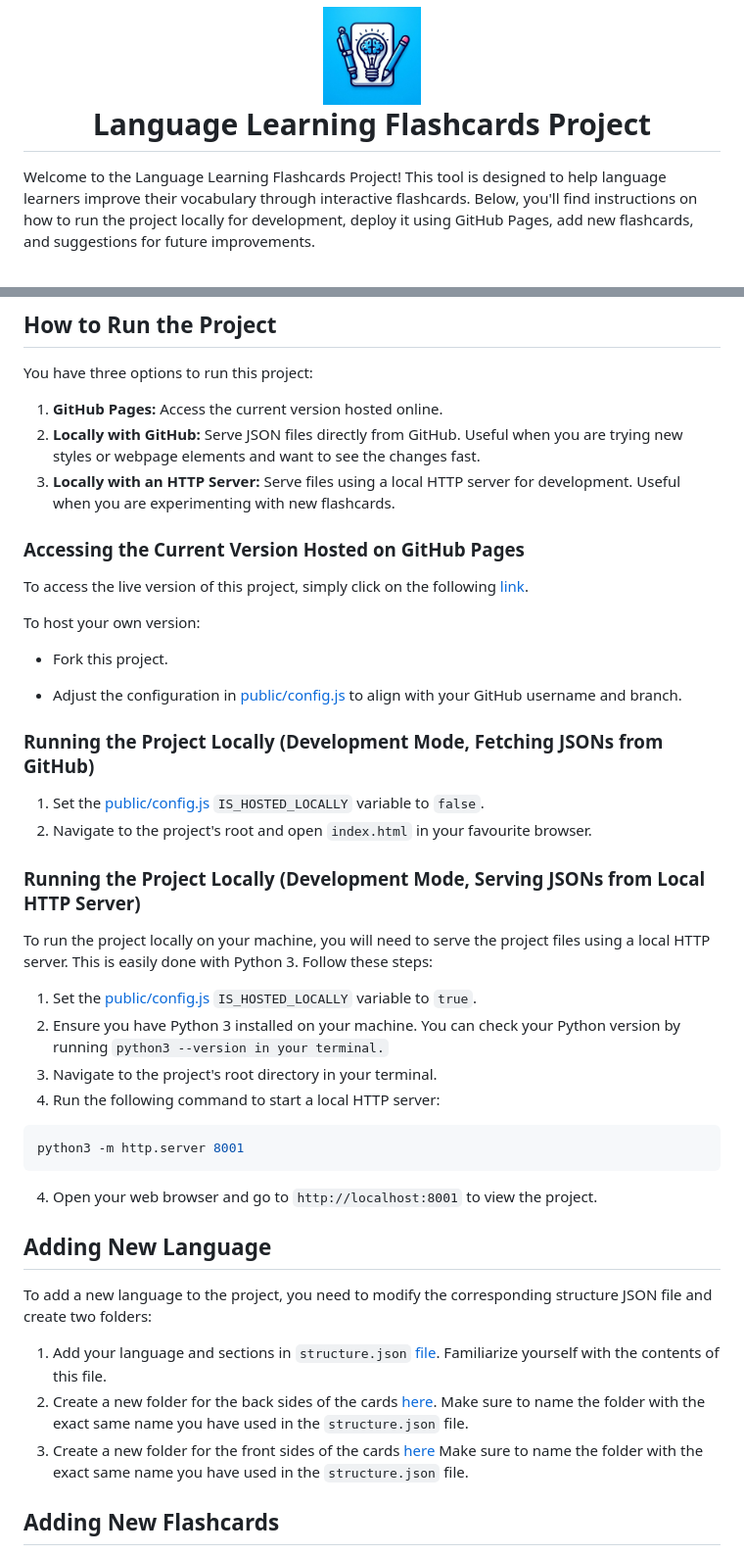
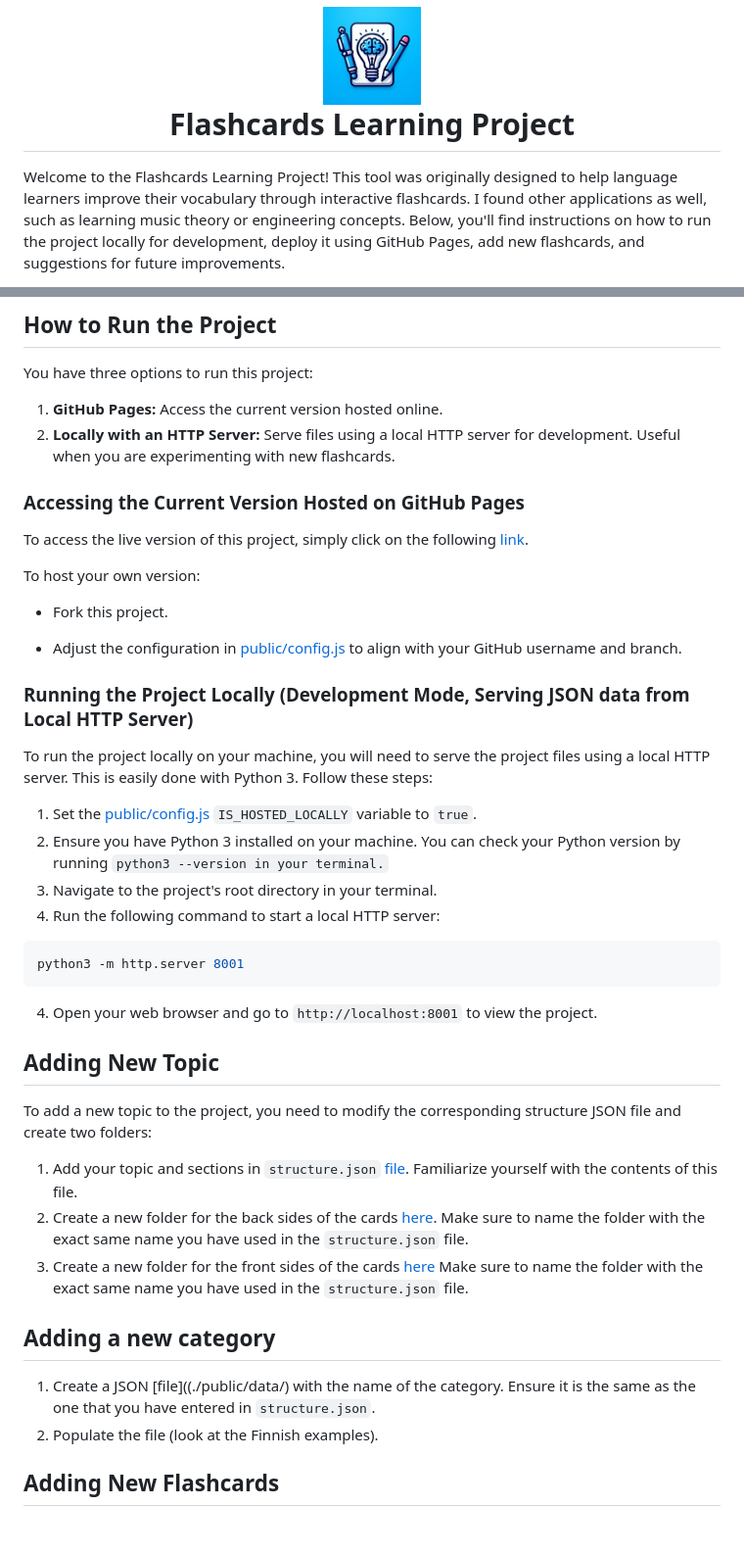
Before and after one commit to doruirimescu/flashcards, a Markdown page: readme.md, 2 parts joined by grey strips. Shown: that part at 98% size. GitHub-like rendering; blank space fills up the shorter version.

```diff
--- a/readme.md
+++ b/readme.md
@@ -1,7 +1,7 @@
 <h1 align="center" style="line-height: 1; margin: 0; padding: 0;">
   <img src="./public/assets/logo/logo.jpeg" alt="Logo" width="100" height="100"><br>
-  Language Learning Flashcards Project
+  Flashcards Learning Project
 </h1>
 
-Welcome to the Language Learning Flashcards Project! This tool is designed to help language learners improve their vocabulary through interactive flashcards. Below, you'll find instructions on how to run the project locally for development, deploy it using GitHub Pages, add new flashcards, and suggestions for future improvements.
+Welcome to the Flashcards Learning Project! This tool was originally designed to help language learners improve their vocabulary through interactive flashcards. I found other applications as well, such as learning music theory or engineering concepts. Below, you'll find instructions on how to run the project locally for development, deploy it using GitHub Pages, add new flashcards, and suggestions for future improvements.
 
@@ -11,8 +11,7 @@ Welcome to the Language Learning Flashcards Project! This tool is designed to he
 
 You have three options to run this project:
 1. **GitHub Pages:** Access the current version hosted online.
-2. **Locally with GitHub:** Serve JSON files directly from GitHub. Useful when you are trying new styles or webpage elements and want to see the changes fast.
-3. **Locally with an HTTP Server:** Serve files using a local HTTP server for development. Useful when you are experimenting with new flashcards.
+2. **Locally with an HTTP Server:** Serve files using a local HTTP server for development. Useful when you are experimenting with new flashcards.
 
 
 ### Accessing the Current Version Hosted on GitHub Pages
@@ -23,11 +22,7 @@ To host your own version:
 
 * Adjust the configuration in [public/config.js](public/config.js) to align with your GitHub username and branch.
 
-### Running the Project Locally (Development Mode, Fetching JSONs from GitHub)
-1. Set the [public/config.js](public/config.js) `IS_HOSTED_LOCALLY` variable to `false`.
-2. Navigate to the project's root and open `index.html` in your favourite browser.
-
-### Running the Project Locally (Development Mode, Serving JSONs from Local HTTP Server)
+### Running the Project Locally (Development Mode, Serving JSON data from Local HTTP Server)
 
 To run the project locally on your machine, you will need to serve the project files using a local HTTP server. This is easily done with Python 3. Follow these steps:
 
@@ -42,11 +37,15 @@ python3 -m http.server 8001
 4. Open your web browser and go to `http://localhost:8001` to view the project.
 
 
-## Adding New Language
-To add a new language to the project, you need to modify the corresponding structure JSON file and create two folders:
-1. Add your language and sections in `structure.json` [file](./public/data/structure.json). Familiarize yourself with the contents of this file.
+## Adding New Topic
+To add a new topic to the project, you need to modify the corresponding structure JSON file and create two folders:
+1. Add your topic and sections in `structure.json` [file](./public/data/structure.json). Familiarize yourself with the contents of this file.
 2. Create a new folder for the back sides of the cards [here](./public/assets/back/). Make sure to name the folder with the exact same name you have used in the `structure.json` file.
 3. Create a new folder for the front sides of the cards [here](./public/assets/front/) Make sure to name the folder with the exact same name you have used in the `structure.json` file.
+
+## Adding a new category
+1. Create a JSON [file]((./public/data/) with the name of the category. Ensure it is the same as the one that you have entered in `structure.json`.
+2. Populate the file (look at the Finnish examples).
 
 ## Adding New Flashcards
 To add new flashcards to the project, you need to modify the corresponding JSON file and add images for the front and back of the flashcards. Here are the steps:
```
Also changed, not shown: other parts of readme.md (+2 -1 lines).
